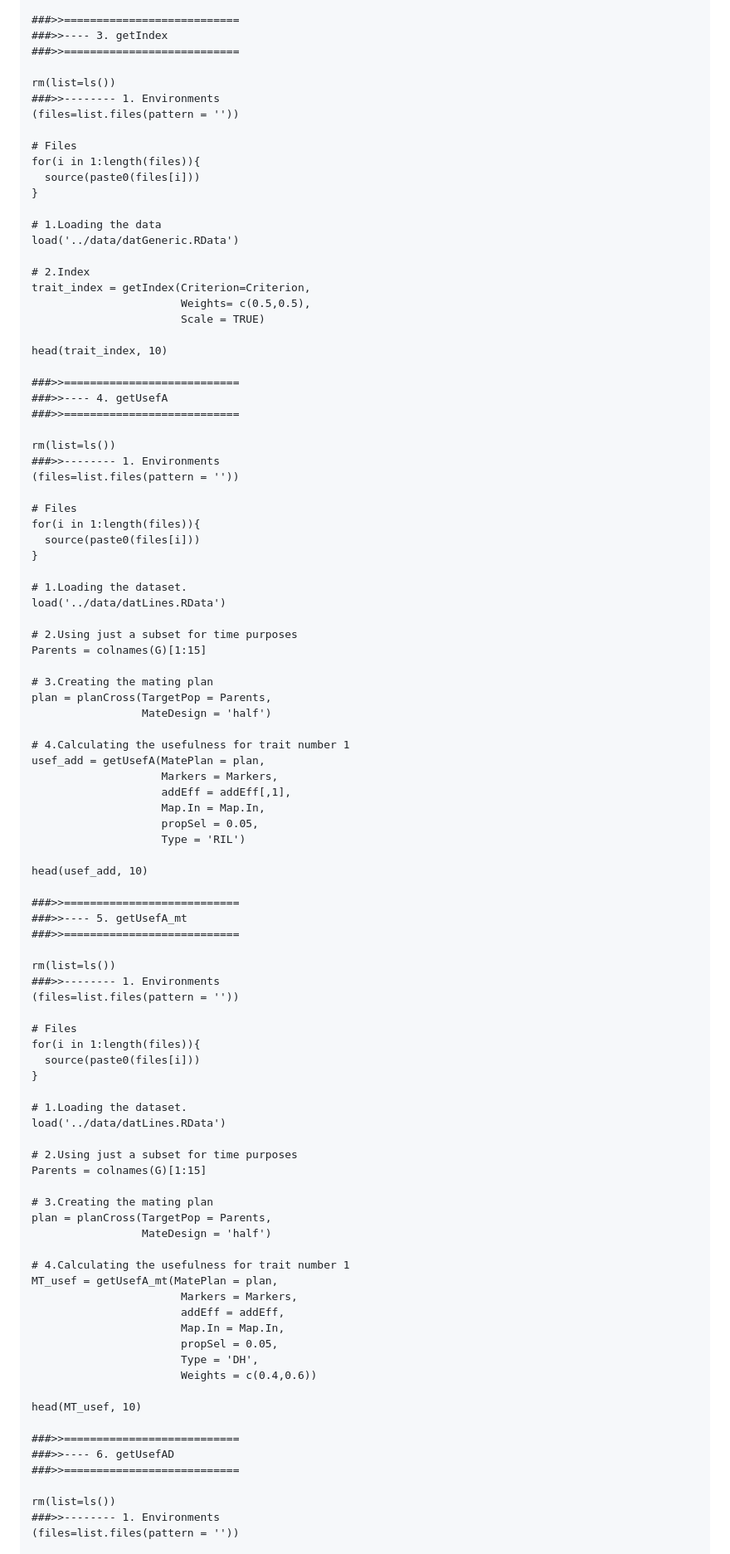
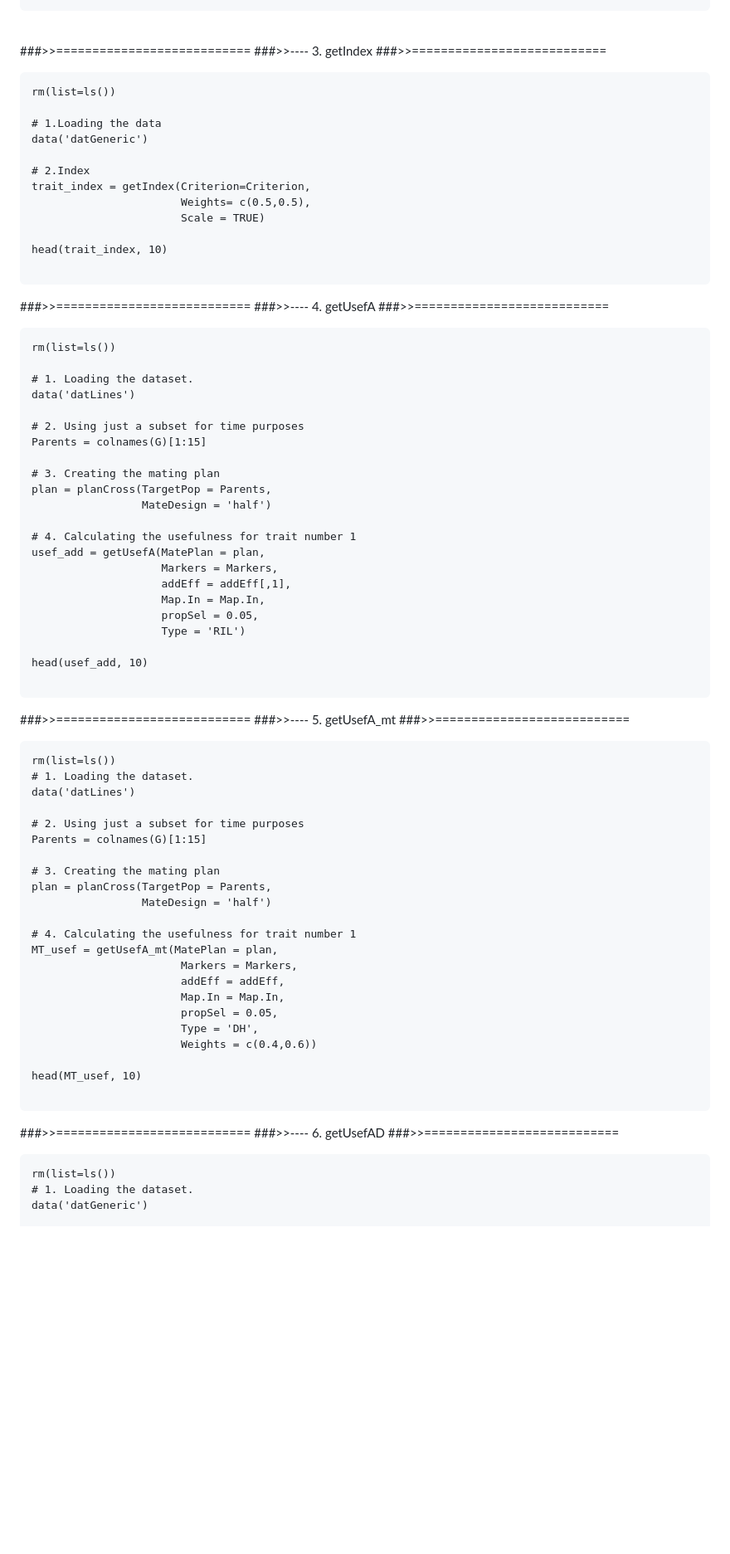
Before and after one commit to Resende-Lab/SimpleMating, a Markdown page: README.md, the part around the change printed below. Shown: that part at 83% size. Rendered like a GitHub page; blank space fills up the shorter version.

````diff
--- a/README.md
+++ b/README.md
@@ -116,17 +106,11 @@ head(MT_tgv, 20)
 ###>>---- 3. getIndex
 ###>>===========================
 
+```{r}
 rm(list=ls())
-###>>-------- 1. Environments
-(files=list.files(pattern = ''))
-
-# Files
-for(i in 1:length(files)){
-  source(paste0(files[i]))
-}
 
 # 1.Loading the data
-load('../data/datGeneric.RData')
+data('datGeneric')
 
 # 2.Index
 trait_index = getIndex(Criterion=Criterion,
@@ -135,30 +119,26 @@ trait_index = getIndex(Criterion=Criterion,
 
 head(trait_index, 10)
 
+```
+
 ###>>===========================
 ###>>---- 4. getUsefA
 ###>>===========================
 
+```{r}
 rm(list=ls())
-###>>-------- 1. Environments
-(files=list.files(pattern = ''))
 
-# Files
-for(i in 1:length(files)){
-  source(paste0(files[i]))
-}
+# 1. Loading the dataset.
+data('datLines')
 
-# 1.Loading the dataset.
-load('../data/datLines.RData')
-
-# 2.Using just a subset for time purposes
+# 2. Using just a subset for time purposes
 Parents = colnames(G)[1:15]
 
-# 3.Creating the mating plan
+# 3. Creating the mating plan
 plan = planCross(TargetPop = Parents,
                  MateDesign = 'half')
 
-# 4.Calculating the usefulness for trait number 1
+# 4. Calculating the usefulness for trait number 1
 usef_add = getUsefA(MatePlan = plan,
                     Markers = Markers,
                     addEff = addEff[,1],
@@ -168,30 +148,25 @@ usef_add = getUsefA(MatePlan = plan,
 
 head(usef_add, 10)
 
+```
+
 ###>>===========================
 ###>>---- 5. getUsefA_mt
 ###>>===========================
 
+```{r}
 rm(list=ls())
-###>>-------- 1. Environments
-(files=list.files(pattern = ''))
+# 1. Loading the dataset.
+data('datLines')
 
-# Files
-for(i in 1:length(files)){
-  source(paste0(files[i]))
-}
-
-# 1.Loading the dataset.
-load('../data/datLines.RData')
-
-# 2.Using just a subset for time purposes
+# 2. Using just a subset for time purposes
 Parents = colnames(G)[1:15]
 
-# 3.Creating the mating plan
+# 3. Creating the mating plan
 plan = planCross(TargetPop = Parents,
                  MateDesign = 'half')
 
-# 4.Calculating the usefulness for trait number 1
+# 4. Calculating the usefulness for trait number 1
 MT_usef = getUsefA_mt(MatePlan = plan,
                        Markers = Markers,
                        addEff = addEff,
@@ -202,11 +177,14 @@ MT_usef = getUsefA_mt(MatePlan = plan,
 
 head(MT_usef, 10)
 
+```
+
 ###>>===========================
 ###>>---- 6. getUsefAD
 ###>>===========================
 
+```{r}
 rm(list=ls())
-###>>-------- 1. Environments
-(files=list.files(pattern = ''))
+# 1. Loading the dataset.
+data('datGeneric')
 
````
Also changed, not shown: other parts of README.md (+88 -147 lines).
